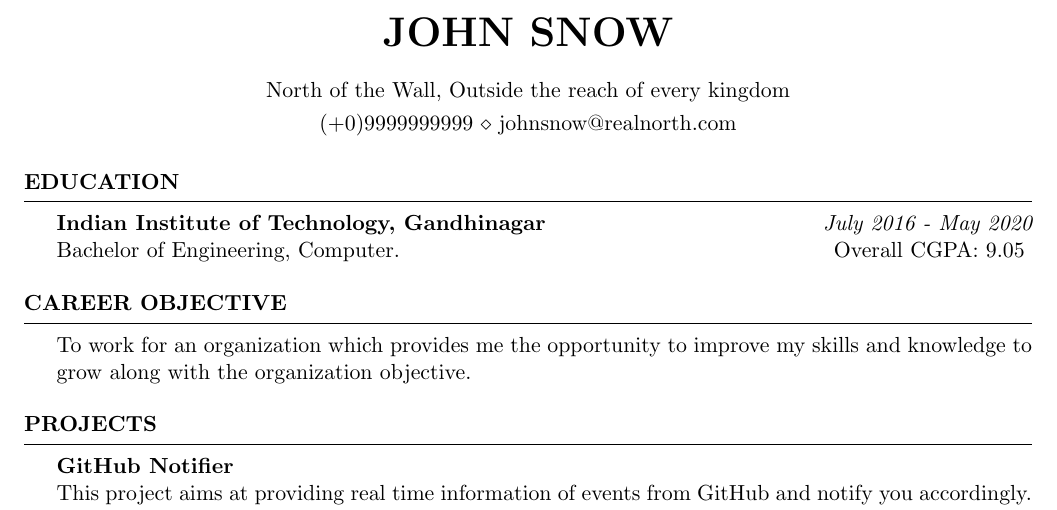
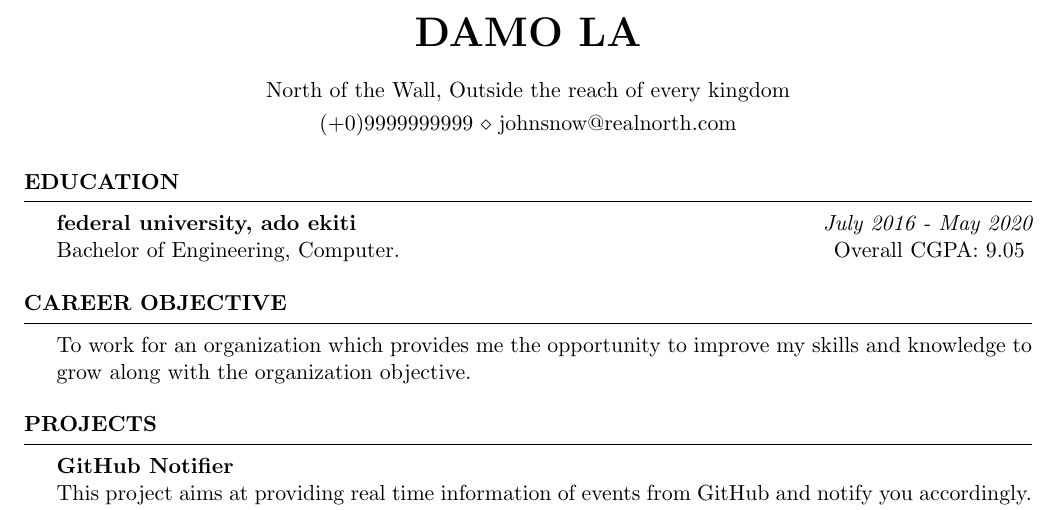
Before and after one commit to ridhamdave/resume-latex, a LaTeX CV (resume.tex): part of page 1 of 2, cut at the place of the change. Compiled offline with pdfLaTeX.

Commit message:
Update resume.tex
.

```diff
--- a/resume.tex
+++ b/resume.tex
@@ -2,7 +2,7 @@
 \usepackage[left=0.75in,top=0.6in,right=0.75in,bottom=0.6in]{geometry}
 \newcommand{\tab}[1]{\hspace{.2667\textwidth}\rlap{#1}}
 \newcommand{\itab}[1]{\hspace{0em}\rlap{#1}}
-\name{John Snow} % Your name
+\name{damo la} % Your name
 \address{North of the Wall, Outside the reach of every kingdom}
 \address{(+0)9999999999 \\ johnsnow@realnorth.com}
 
@@ -11,7 +11,7 @@
 \begin{rSection}{Education}
 
 
-{\bf Indian Institute of Technology, Gandhinagar} \hfill {\em July 2016 - May 2020}
+{\bf federal university, ado ekiti} \hfill {\em July 2016 - May 2020}
 \\ Bachelor of Engineering, Computer.\hfill { Overall CGPA: 9.05 }
 
 \end{rSection}
```
